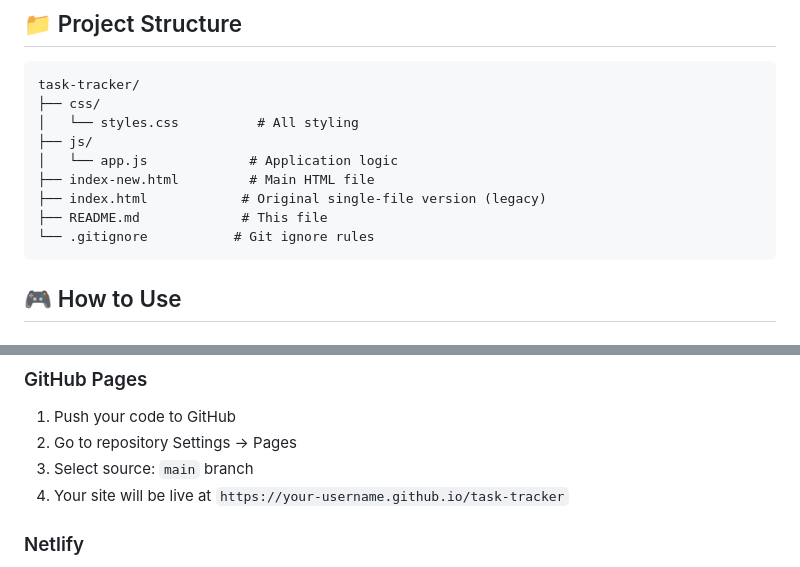
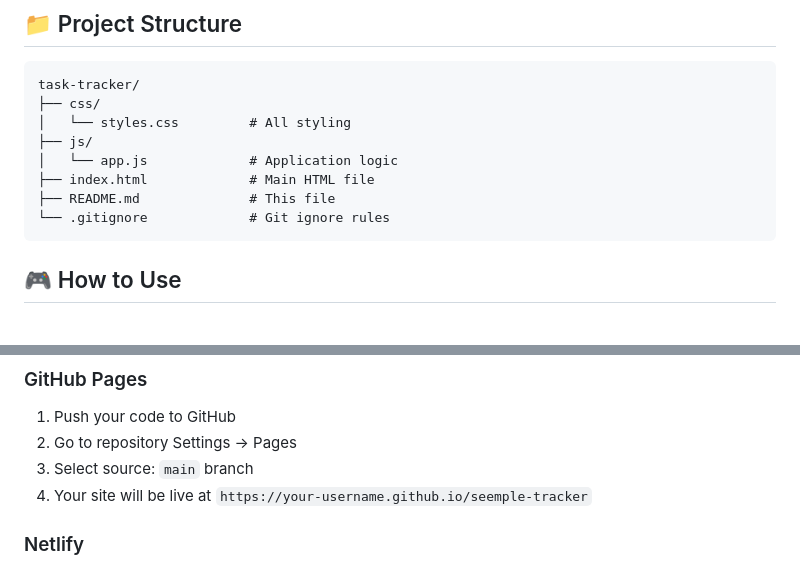
Before and after one commit to 13wejay/seemple-tracker, a Markdown page: README.md, 2 parts joined by grey strips. Drawn GitHub-style.

````diff
--- a/README.md
+++ b/README.md
@@ -78,13 +77,12 @@ Then navigate to `http://localhost:8000`
 ```
 task-tracker/
 ├── css/
-│   └── styles.css          # All styling
+│   └── styles.css         # All styling
 ├── js/
 │   └── app.js             # Application logic
-├── index-new.html         # Main HTML file
-├── index.html            # Original single-file version (legacy)
-├── README.md             # This file
-└── .gitignore           # Git ignore rules
+├── index.html             # Main HTML file
+├── README.md              # This file
+└── .gitignore             # Git ignore rules
 ```
 
 ## 🎮 How to Use
@@ -160,7 +158,7 @@ The app comes with sample data. To start fresh:
 1. Push your code to GitHub
 2. Go to repository Settings → Pages
 3. Select source: `main` branch
-4. Your site will be live at `https://your-username.github.io/task-tracker`
+4. Your site will be live at `https://your-username.github.io/seemple-tracker`
 
 ### Netlify
 1. Drag and drop the project folder to [Netlify Drop](https://app.netlify.com/drop)
````
Also changed, not shown: other parts of README.md (+16 -17 lines).
